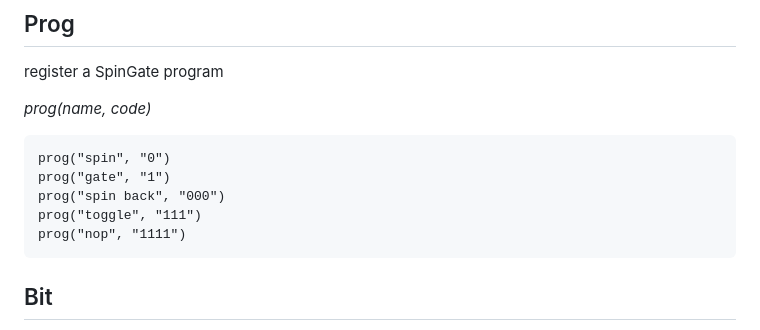
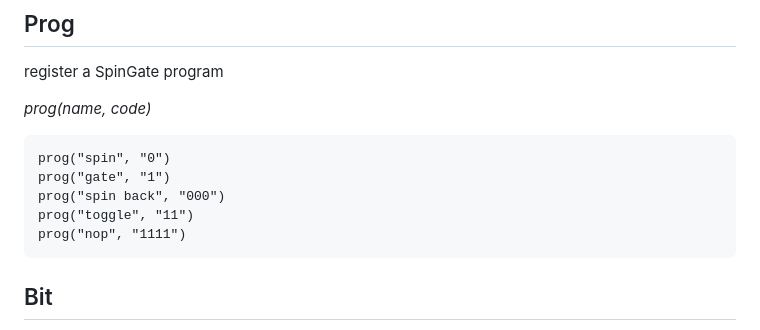
Before and after one commit to jacoblister/spingate, a Markdown page: README.md, the part around the change. Drawn GitHub-style.

Commit message:
fix toggle in readme

````diff
--- a/README.md
+++ b/README.md
@@ -80,7 +80,7 @@ register a SpinGate program
 prog("spin", "0")
 prog("gate", "1")
 prog("spin back", "000")
-prog("toggle", "111")
+prog("toggle", "11")
 prog("nop", "1111")
 ```
 
````
